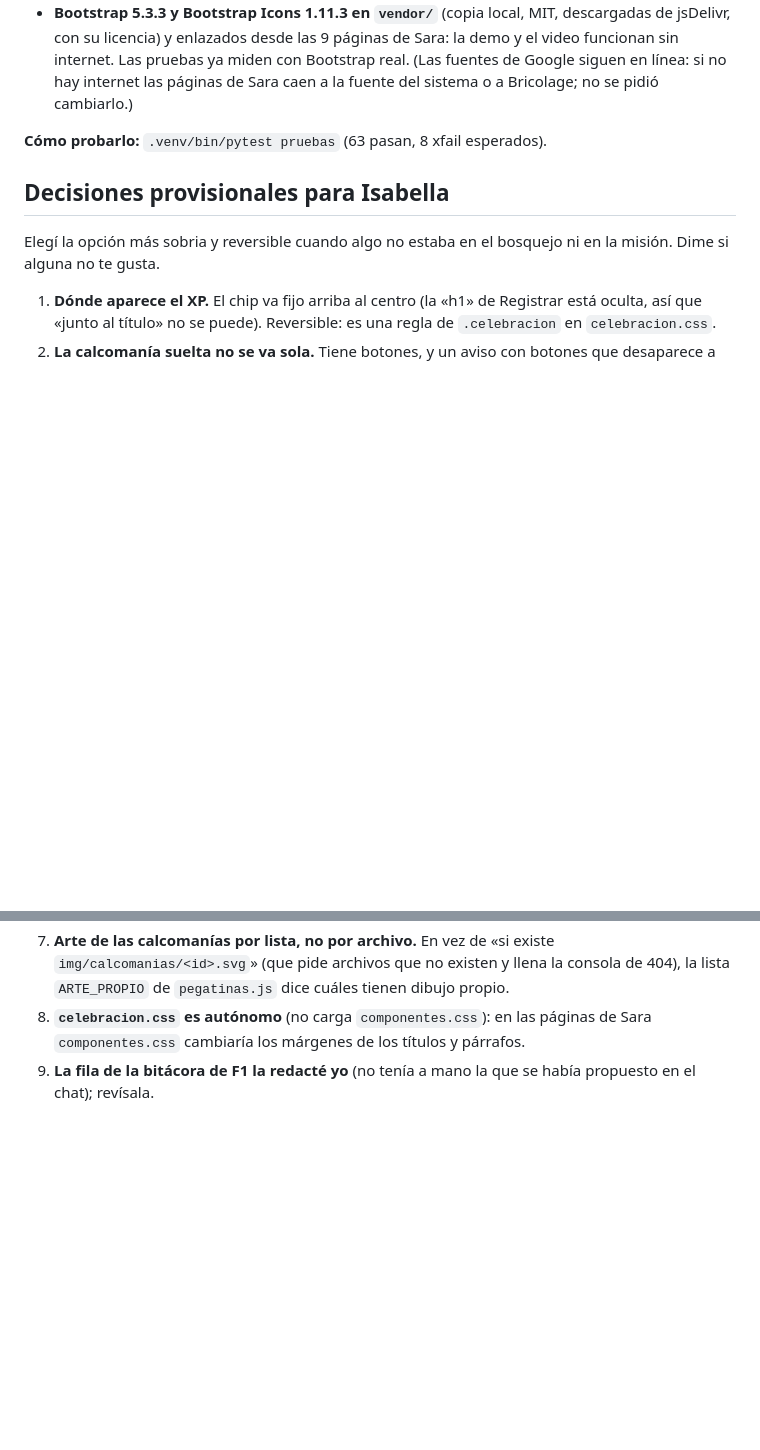
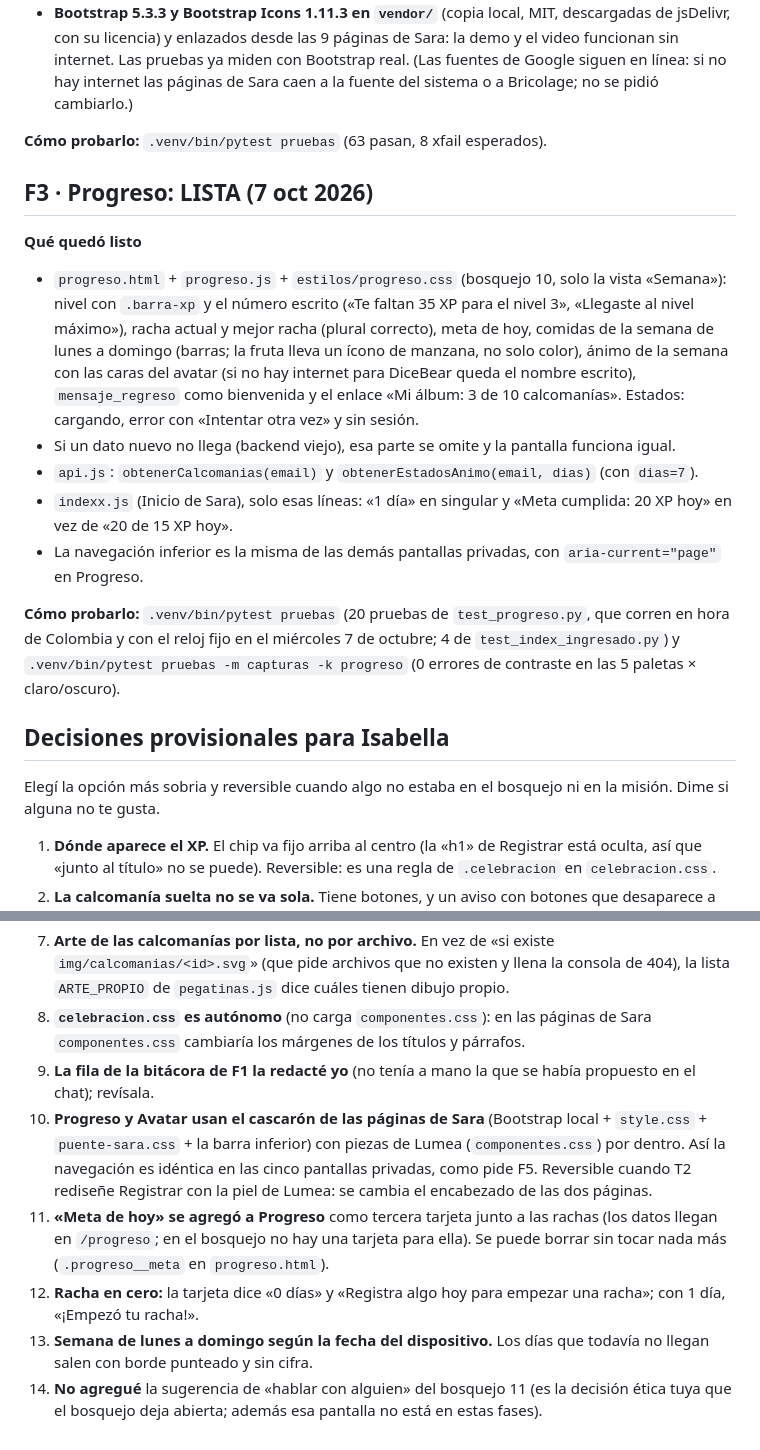
Before and after one commit to sarajulianajm1-creator/Lumea-frontend, a Markdown page: docs/tickets/ESTADO-gamificacion.md, 2 parts joined by grey strips. Rendered like a GitHub page; blank space fills up the shorter version.

Commit message:
ESTADO: F3 lista y decisiones 10 a 14
Co-Authored-By: Claude Sonnet 5.5 <noreply@anthropic.com>

```diff
--- a/docs/tickets/ESTADO-gamificacion.md
+++ b/docs/tickets/ESTADO-gamificacion.md
@@ -36,6 +36,17 @@ Rama `gamificacion-100`. Actualizado al cerrar cada fase.
 
 **Cómo probarlo:** `.venv/bin/pytest pruebas` (63 pasan, 8 xfail esperados).
 
+## F3 · Progreso: LISTA (7 oct 2026)
+
+**Qué quedó listo**
+- `progreso.html` + `progreso.js` + `estilos/progreso.css` (bosquejo 10, solo la vista «Semana»): nivel con `.barra-xp` y el número escrito («Te faltan 35 XP para el nivel 3», «Llegaste al nivel máximo»), racha actual y mejor racha (plural correcto), meta de hoy, comidas de la semana de lunes a domingo (barras; la fruta lleva un ícono de manzana, no solo color), ánimo de la semana con las caras del avatar (si no hay internet para DiceBear queda el nombre escrito), `mensaje_regreso` como bienvenida y el enlace «Mi álbum: 3 de 10 calcomanías». Estados: cargando, error con «Intentar otra vez» y sin sesión.
+- Si un dato nuevo no llega (backend viejo), esa parte se omite y la pantalla funciona igual.
+- `api.js`: `obtenerCalcomanias(email)` y `obtenerEstadosAnimo(email, dias)` (con `dias=7`).
+- `indexx.js` (Inicio de Sara), solo esas líneas: «1 día» en singular y «Meta cumplida: 20 XP hoy» en vez de «20 de 15 XP hoy».
+- La navegación inferior es la misma de las demás pantallas privadas, con `aria-current="page"` en Progreso.
+
+**Cómo probarlo:** `.venv/bin/pytest pruebas` (20 pruebas de `test_progreso.py`, que corren en hora de Colombia y con el reloj fijo en el miércoles 7 de octubre; 4 de `test_index_ingresado.py`) y `.venv/bin/pytest pruebas -m capturas -k progreso` (0 errores de contraste en las 5 paletas × claro/oscuro).
+
 ## Decisiones provisionales para Isabella
 
 Elegí la opción más sobria y reversible cuando algo no estaba en el bosquejo ni en la misión. Dime si alguna no te gusta.
@@ -49,3 +60,8 @@ Elegí la opción más sobria y reversible cuando algo no estaba en el bosquejo
 7. **Arte de las calcomanías por lista, no por archivo.** En vez de «si existe `img/calcomanias/<id>.svg`» (que pide archivos que no existen y llena la consola de 404), la lista `ARTE_PROPIO` de `pegatinas.js` dice cuáles tienen dibujo propio.
 8. **`celebracion.css` es autónomo** (no carga `componentes.css`): en las páginas de Sara `componentes.css` cambiaría los márgenes de los títulos y párrafos.
 9. **La fila de la bitácora de F1 la redacté yo** (no tenía a mano la que se había propuesto en el chat); revísala.
+10. **Progreso y Avatar usan el cascarón de las páginas de Sara** (Bootstrap local + `style.css` + `puente-sara.css` + la barra inferior) con piezas de Lumea (`componentes.css`) por dentro. Así la navegación es idéntica en las cinco pantallas privadas, como pide F5. Reversible cuando T2 rediseñe Registrar con la piel de Lumea: se cambia el encabezado de las dos páginas.
+11. **«Meta de hoy» se agregó a Progreso** como tercera tarjeta junto a las rachas (los datos llegan en `/progreso`; en el bosquejo no hay una tarjeta para ella). Se puede borrar sin tocar nada más (`.progreso__meta` en `progreso.html`).
+12. **Racha en cero:** la tarjeta dice «0 días» y «Registra algo hoy para empezar una racha»; con 1 día, «¡Empezó tu racha!».
+13. **Semana de lunes a domingo según la fecha del dispositivo.** Los días que todavía no llegan salen con borde punteado y sin cifra.
+14. **No agregué** la sugerencia de «hablar con alguien» del bosquejo 11 (es la decisión ética tuya que el bosquejo deja abierta; además esa pantalla no está en estas fases).
```
